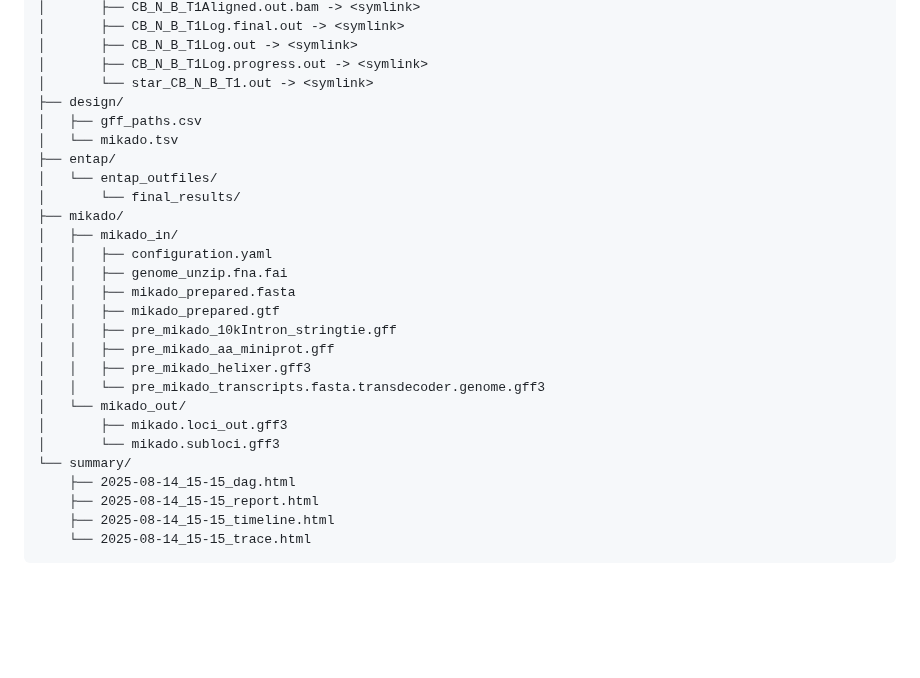
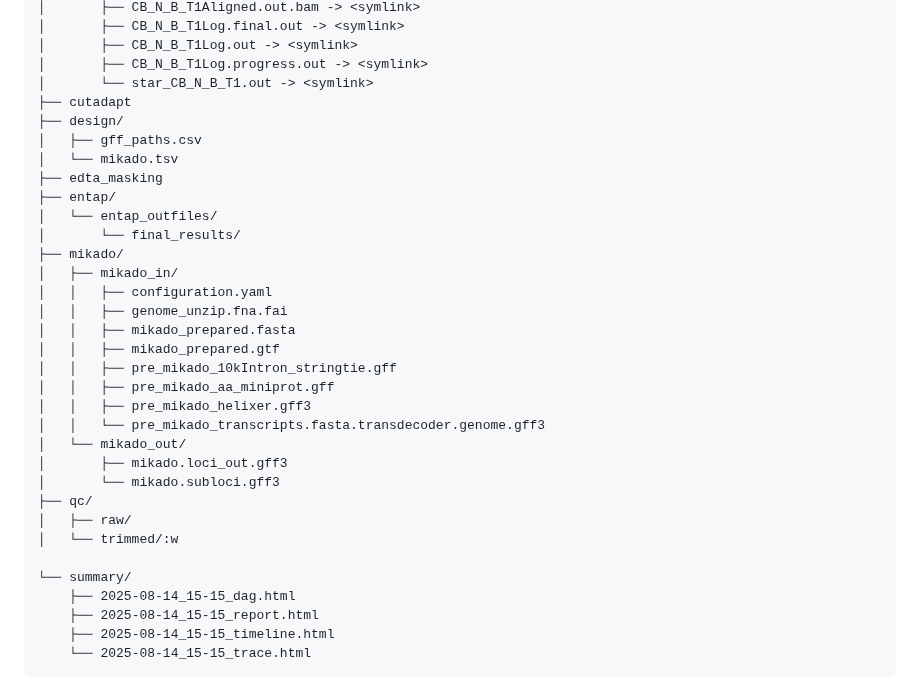
Before and after one commit to ryandkuster/ragnarok, a Markdown page: README.md, the part around one of its changes. Rendered like a GitHub page; blank space fills up the shorter version.

```diff
--- a/README.md
+++ b/README.md
@@ -312,9 +332,11 @@ publish
 │       ├── CB_N_B_T1Log.out -> <symlink>
 │       ├── CB_N_B_T1Log.progress.out -> <symlink>
 │       └── star_CB_N_B_T1.out -> <symlink>
+├── cutadapt
 ├── design/
 │   ├── gff_paths.csv
 │   └── mikado.tsv
+├── edta_masking
 ├── entap/
 │   └── entap_outfiles/
 │       └── final_results/
@@ -331,6 +353,10 @@ publish
 │   └── mikado_out/
 │       ├── mikado.loci_out.gff3
 │       └── mikado.subloci.gff3
+├── qc/
+│   ├── raw/
+│   └── trimmed/:w
+
 └── summary/
     ├── 2025-08-14_15-15_dag.html
     ├── 2025-08-14_15-15_report.html
```
Also changed, not shown: other parts of README.md (+58 -62 lines), assets/images/ragnarok_nobg.png (added), 4 other files.
